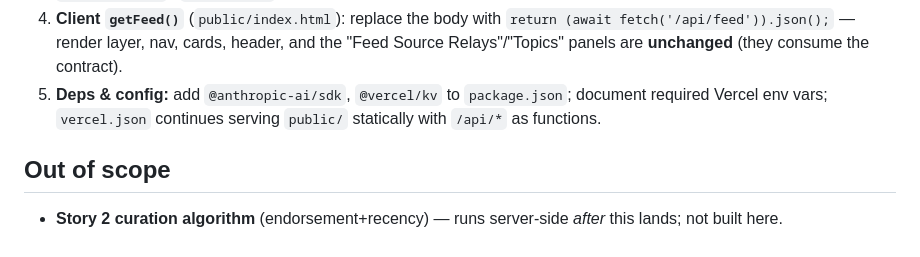
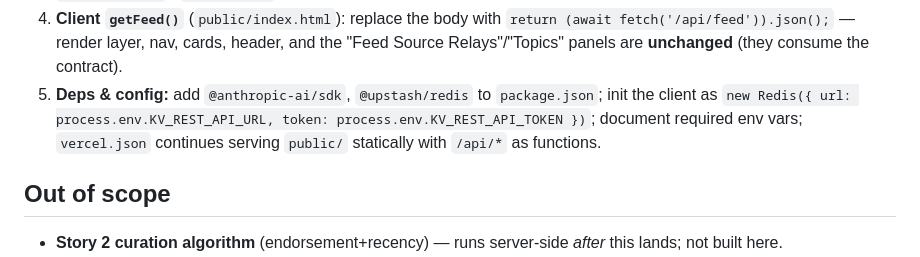
Before and after one commit to gaby-frei/les-femmes-orange, a Markdown page: engineering-team/decisions/0033-content-relevance-backend.md, the part around one of its changes. Rendered like a GitHub page.

```diff
--- a/engineering-team/decisions/0033-content-relevance-backend.md
+++ b/engineering-team/decisions/0033-content-relevance-backend.md
@@ -198,8 +210,9 @@ Concrete surface for the Tester/Implementer.
 4. **Client `getFeed()`** (`public/index.html`): replace the body with
    `return (await fetch('/api/feed')).json();` — render layer, nav, cards, header, and the "Feed Source
    Relays"/"Topics" panels are **unchanged** (they consume the contract).
-5. **Deps & config:** add `@anthropic-ai/sdk`, `@vercel/kv` to `package.json`; document required Vercel
-   env vars; `vercel.json` continues serving `public/` statically with `/api/*` as functions.
+5. **Deps & config:** add `@anthropic-ai/sdk`, `@upstash/redis` to `package.json`; init the client as
+   `new Redis({ url: process.env.KV_REST_API_URL, token: process.env.KV_REST_API_TOKEN })`; document
+   required env vars; `vercel.json` continues serving `public/` statically with `/api/*` as functions.
 
 ## Out of scope
 - **Story 2 curation algorithm** (endorsement+recency) — runs server-side *after* this lands; not built here.
```
Also changed, not shown: other parts of engineering-team/decisions/0033-content-relevance-backend.md (+18 -6 lines).
